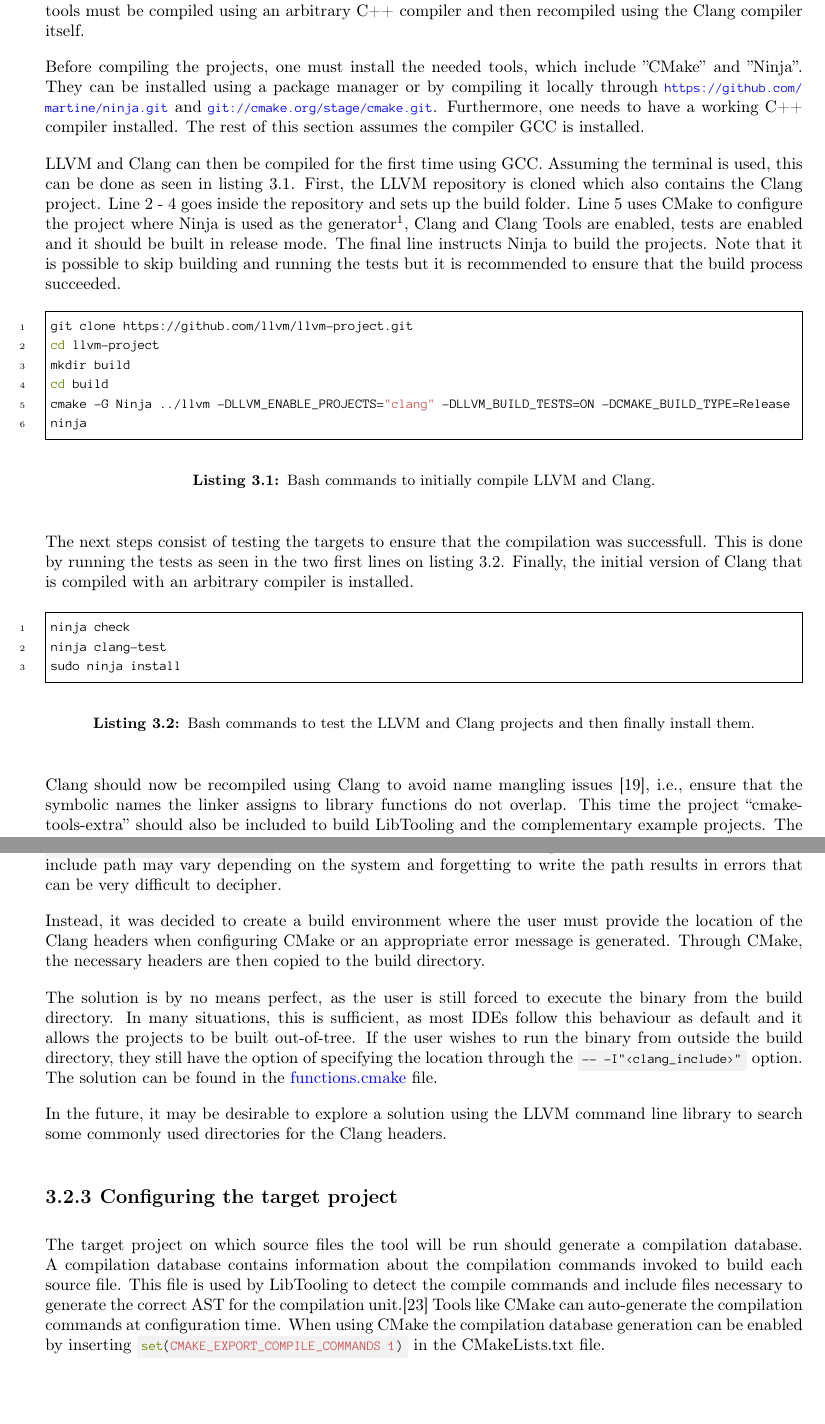
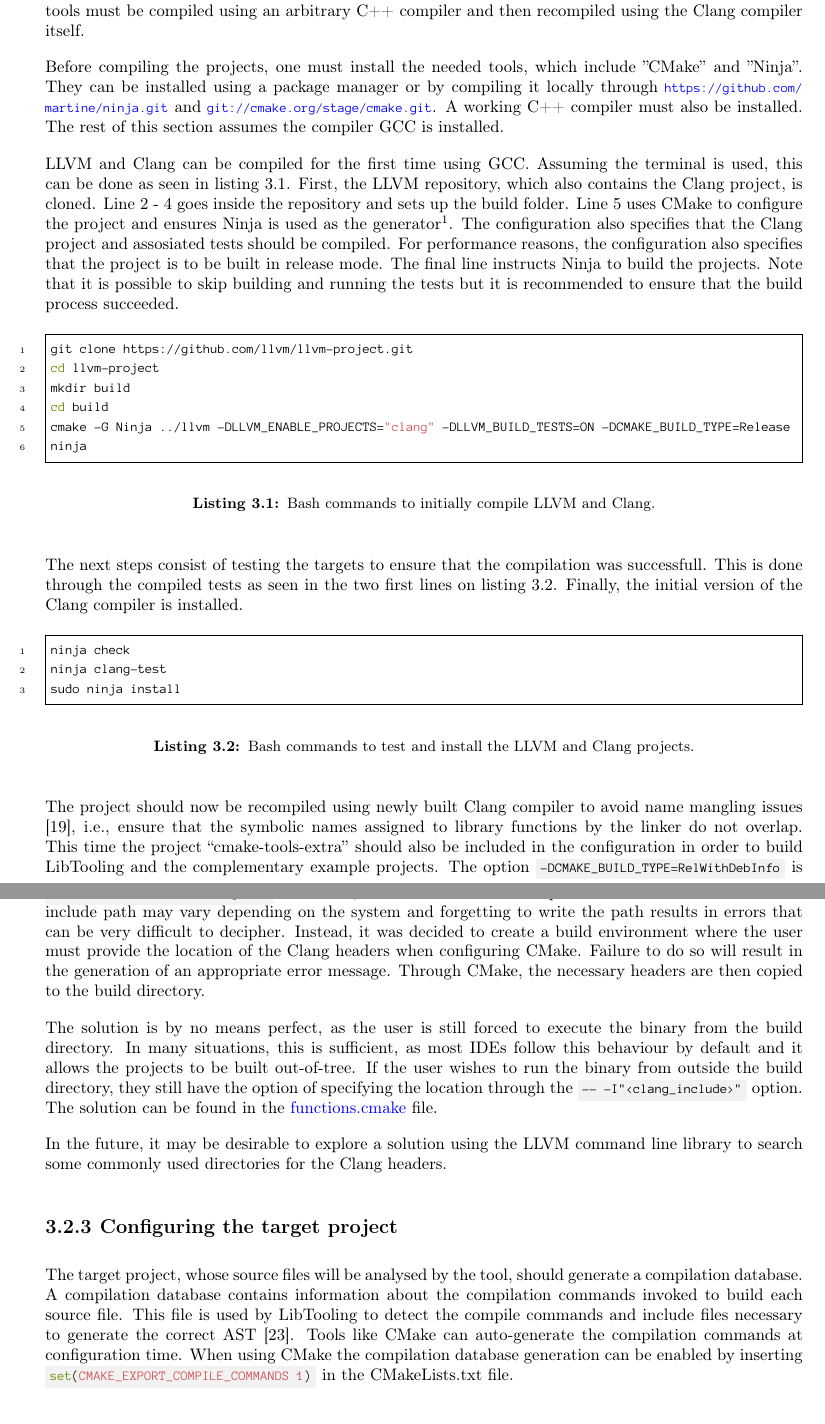
Before and after one commit to mortenhaahr/RD, a LaTeX thesis (report/main.tex, which reads report/080development/020installation.tex, report/080development/030build_env.tex): two parts of pages 9 and 11 of 50, joined at a grey line, cut so that both start at the same text. Compiled offline with pdfLaTeX.

Commit message:
Read through of the development section in progress

```diff
--- a/report/080development/020installation.tex
+++ b/report/080development/020installation.tex
@@ -3,13 +3,13 @@ One might think installing LLVM and Clang should be a straightforward process bu
 
 The process of compiling LLVM, Clang and LibTooling can be considered a two-step process. Initially, the tools must be compiled using an arbitrary C++ compiler and then recompiled using the Clang compiler itself.
 
-Before compiling the projects, one must install the needed tools, which include ''CMake'' and ''Ninja''. They can be installed using a package manager or by compiling it locally through \url{https://github.com/martine/ninja.git} and \url{git://cmake.org/stage/cmake.git}. Furthermore, one needs to have a working C++ compiler installed. The rest of this section assumes the compiler GCC is installed.
+Before compiling the projects, one must install the needed tools, which include ''CMake'' and ''Ninja''. They can be installed using a package manager or by compiling it locally through \url{https://github.com/martine/ninja.git} and \url{git://cmake.org/stage/cmake.git}. A working C++ compiler must also be installed. The rest of this section assumes the compiler GCC is installed.
 
 
-LLVM and Clang can then be compiled for the first time using GCC. Assuming the terminal is used, this can be done as seen in \cref{code:080dev:llvm_compile_init}.
-First, the LLVM repository is cloned which also contains the Clang project.
+LLVM and Clang can be compiled for the first time using GCC. Assuming the terminal is used, this can be done as seen in \cref{code:080dev:llvm_compile_init}.
+First, the LLVM repository, which also contains the Clang project, is cloned.
 Line 2 - 4 goes inside the repository and sets up the build folder.
-Line 5 uses CMake to configure the project where Ninja is used as the generator\footnote{A CMake generator writes input files to the underlying build system \cite{cmakeCmakegeneratorsCMake26}.}, Clang and Clang Tools are enabled, tests are enabled and it should be built in release mode. The final line instructs Ninja to build the projects. Note that it is possible to skip building and running the tests but it is recommended to ensure that the build process succeeded.
+Line 5 uses CMake to configure the project and ensures Ninja is used as the generator\footnote{A CMake generator writes input files to the underlying build system \cite{cmakeCmakegeneratorsCMake26}.}. The configuration also specifies that the Clang project and assosiated tests should be compiled. For performance reasons, the configuration also specifies that the project is to be built in release mode. The final line instructs Ninja to build the projects. Note that it is possible to skip building and running the tests but it is recommended to ensure that the build process succeeded.
 
 \begin{listing}[H]
     \begin{bashcode}
@@ -24,7 +24,7 @@ ninja
     \label{code:080dev:llvm_compile_init}
 \end{listing}
 
-The next steps consist of testing the targets to ensure that the compilation was successfull. This is done by running the tests as seen in the two first lines on \cref{code:080dev:llvm_test_init}. Finally, the initial version of Clang that is compiled with an arbitrary compiler is installed.
+The next steps consist of testing the targets to ensure that the compilation was successfull. This is done through the compiled tests as seen in the two first lines on \cref{code:080dev:llvm_test_init}. Finally, the initial version of the Clang compiler is installed.
 
 \begin{listing}[H]
     \begin{bashcode}
@@ -32,11 +32,11 @@ ninja check
 ninja clang-test
 sudo ninja install
     \end{bashcode}
-    \caption{Bash commands to test the LLVM and Clang projects and then finally install them.}
+    \caption{Bash commands to test and install the LLVM and Clang projects.}
     \label{code:080dev:llvm_test_init}
 \end{listing}
 
-Clang should now be recompiled using Clang to avoid name mangling issues \cite{ibmIBMDocumentation2021}, i.e., ensure that the symbolic names the linker assigns to library functions do not overlap. This time the project ``cmake-tools-extra'' should also be included to build LibTooling and the complementary example projects.
+The project should now be recompiled using newly built Clang compiler to avoid name mangling issues \cite{ibmIBMDocumentation2021}, i.e., ensure that the symbolic names assigned to library functions by the linker do not overlap. This time the project ``cmake-tools-extra'' should also be included in the configuration in order to build LibTooling and the complementary example projects.
 The option \bashinline{-DCMAKE_BUILD_TYPE=RelWithDebInfo} is also a possibility if one wishes to include debug symbols in the libraries which can be useful during development. This however comes with a performance trade-off, as Clang itself will also be compiled with debug symbols which will slow it down.
 The group has yet to find a way to compile LibTooling with debug symbols but Clang without it.
 
--- a/report/080development/030build_env.tex
+++ b/report/080development/030build_env.tex
@@ -33,13 +34,12 @@ This issue makes it more difficult to write truly independent tools as they stil
 
 One existing solution is to provide the location of the headers as an argument to the binary when executed. This is possible since tools written with LibTooling invoke the parser of Clang, from where it is possible to forward the include directory as an argument to the compiler e.g. by specifying\\\textinline{-- -I"/usr/local/lib/clang/17"}.
 However, this was found to be impractical since the location of the include path may vary depending on the system and forgetting to write the path results in errors that can be very difficult to decipher.
+Instead, it was decided to create a build environment where the user must provide the location of the Clang headers when configuring CMake. Failure to do so will result in the generation of an appropriate error message. Through CMake, the necessary headers are then copied to the build directory.
 
-Instead, it was decided to create a build environment where the user must provide the location of the Clang headers when configuring CMake or an appropriate error message is generated. Through CMake, the necessary headers are then copied to the build directory.
-
-The solution is by no means perfect, as the user is still forced to execute the binary from the build directory. In many situations, this is sufficient, as most IDEs follow this behaviour as default and it allows the projects to be built out-of-tree. If the user wishes to run the binary from outside the build directory, they still have the option of specifying the location through the \textinline{-- -I"<clang_include>"} option. The solution can be found in the \href{https://github.com/mortenhaahr/RD/blob/main/examples/c_style_array_converter/cmake/functions.cmake}{functions.cmake} file.
+The solution is by no means perfect, as the user is still forced to execute the binary from the build directory. In many situations, this is sufficient, as most IDEs follow this behaviour by default and it allows the projects to be built out-of-tree. If the user wishes to run the binary from outside the build directory, they still have the option of specifying the location through the \textinline{-- -I"<clang_include>"} option. The solution can be found in the \href{https://github.com/mortenhaahr/RD/blob/main/examples/c_style_array_converter/cmake/functions.cmake}{functions.cmake} file.
 
 In the future, it may be desirable to explore a solution using the LLVM command line library to search some commonly used directories for the Clang headers.
 
 \subsection{Configuring the target project}
 
-The target project on which source files the tool will be run should generate a compilation database. A compilation database contains information about the compilation commands invoked to build each source file. This file is used by LibTooling to detect the compile commands and include files necessary to generate the correct AST for the compilation unit.\cite{clangJSONCompilationDatabase} Tools like CMake can auto-generate the compilation commands at configuration time. When using CMake the compilation database generation can be enabled by inserting \cmakeinline{set(CMAKE_EXPORT_COMPILE_COMMANDS 1)} in the CMakeLists.txt file.
+The target project, whose source files will be analysed by the tool, should generate a compilation database. A compilation database contains information about the compilation commands invoked to build each source file. This file is used by LibTooling to detect the compile commands and include files necessary to generate the correct AST \cite{clangJSONCompilationDatabase}. Tools like CMake can auto-generate the compilation commands at configuration time. When using CMake the compilation database generation can be enabled by inserting \cmakeinline{set(CMAKE_EXPORT_COMPILE_COMMANDS 1)} in the CMakeLists.txt file.
```
Also changed, not shown: report/080development/010development.tex (+2 -0 lines), report/080development/020installation.tex (2 more changed lines), report/080development/030build_env.tex (15 more changed lines).
